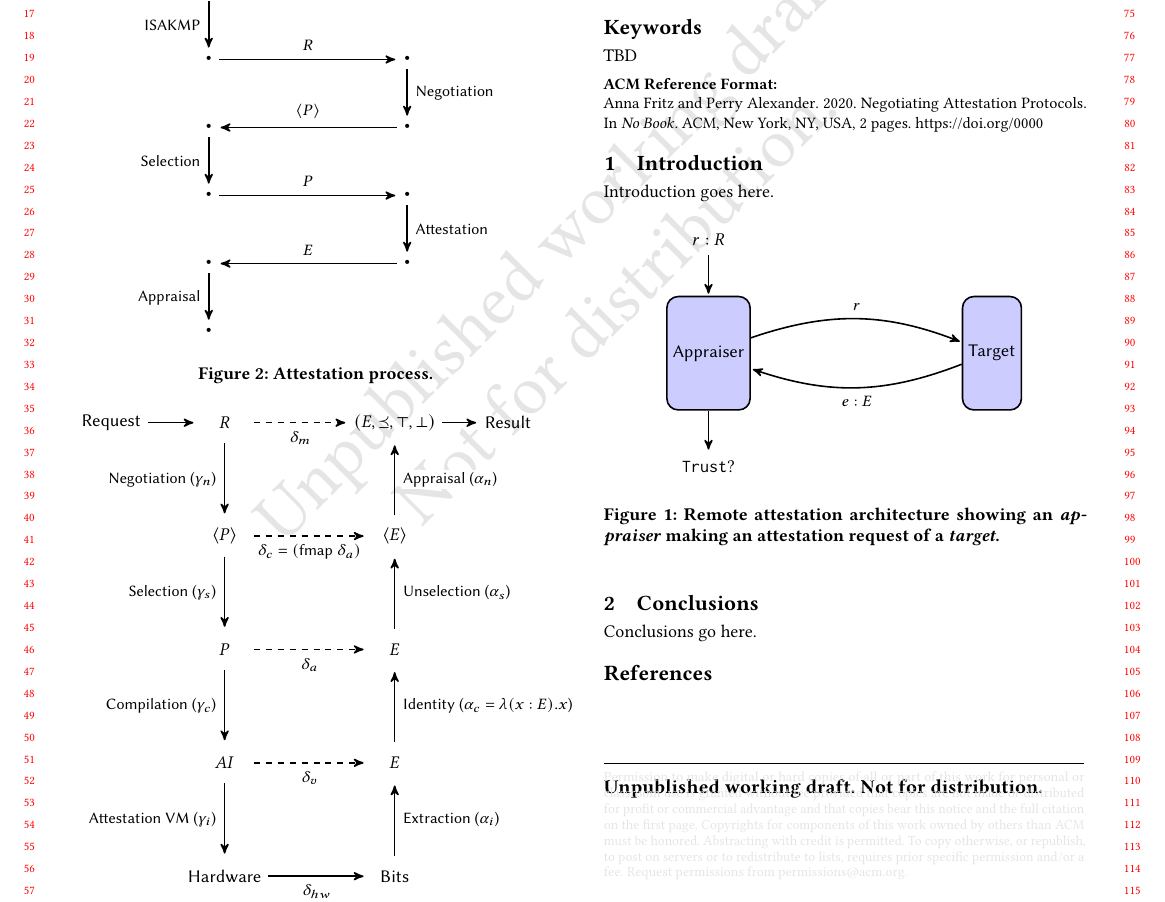
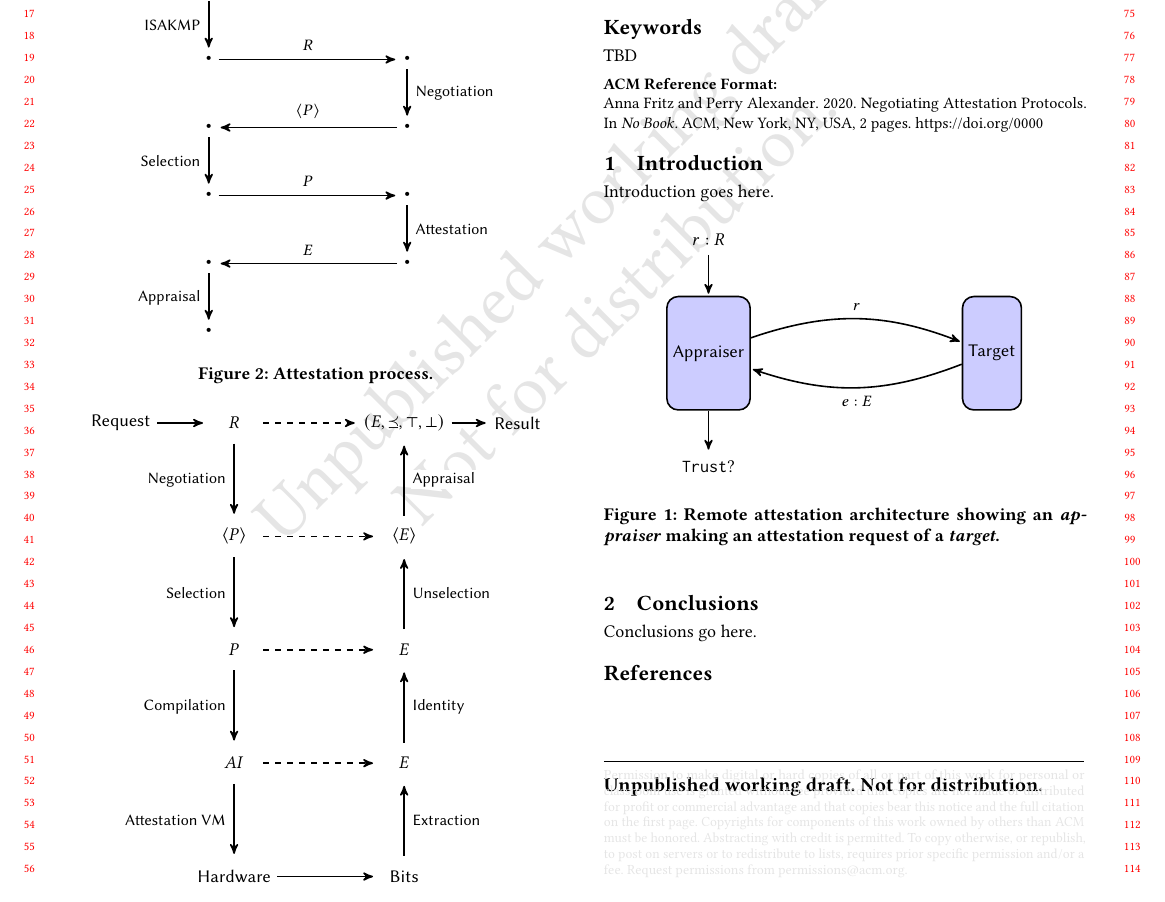
Before and after one commit to ku-sldg/negotiation20, a LaTeX paper (negotiation20.tex, which reads certification-fig.tex): part of page 1 of 2, cut so that both start at the same text. Compiled offline with pdfLaTeX.

Commit message:
Initial certification figure cleanup

```diff
--- a/certification-fig.tex
+++ b/certification-fig.tex
@@ -19,19 +19,19 @@
 
   \path[every node/.style={font=\sffamily\small, fill=white,inner sep=1pt}]
     (IN) edge (Request)
-    (Request) edge node[left=1mm] {Negotiation ($\gamma_{n}$)} (Proposal)
-    (Proposal) edge node[left=1mm] {Selection ($\gamma_{s}$)} (Phrase)
-    (Phrase) edge node[left=1mm] {Compilation ($\gamma_c$)} (AttInt)
-    (AttInt) edge node[left=1mm] {Attestation VM ($\gamma_{i}$)} (Hardware)
-    (Hardware) edge node[below=1mm] {$\delta_{hw}$} (Bits)
-    (AttInt) edge [dashed] node[below=1mm] {$\delta_v$} (VME)
-    (Phrase) edge [dashed] node[below=1mm] {$\delta_a$} (Evidence)
-    (Proposal) edge [dashed] node[below=1mm] {$\delta_c=(\mathsf{fmap}\; \delta_{a})$} (EvidenceVec)
-    (Request) edge [dashed] node[below=1mm] {$\delta_m$} (Result)
-    (Bits) edge node[right=1mm] {Extraction ($\alpha_i$)} (VME)
-    (VME) edge node[right=1mm] {Identity ($\alpha_c=\lambda (x:E) . x$)} (Evidence)
-    (Evidence) edge node[right=1mm] {Unselection ($\alpha_s$)} (EvidenceVec)
-    (EvidenceVec) edge node[right=1mm] {Appraisal ($\alpha_n$)} (Result)
+    (Request) edge node[left=1mm] {Negotiation} (Proposal)
+    (Proposal) edge node[left=1mm] {Selection} (Phrase)
+    (Phrase) edge node[left=1mm] {Compilation} (AttInt)
+    (AttInt) edge node[left=1mm] {Attestation VM} (Hardware)
+    (Hardware) edge node[below=1mm] {} (Bits)
+    (AttInt) edge [dashed] node[below=1mm] {} (VME)
+    (Phrase) edge [dashed] node[below=1mm] {} (Evidence)
+    (Proposal) edge [dashed] node[below=1mm] {} (EvidenceVec)
+    (Request) edge [dashed] node[below=1mm] {} (Result)
+    (Bits) edge node[right=1mm] {Extraction} (VME)
+    (VME) edge node[right=1mm] {Identity} (Evidence)
+    (Evidence) edge node[right=1mm] {Unselection} (EvidenceVec)
+    (EvidenceVec) edge node[right=1mm] {Appraisal} (Result)
     (Result) edge (OUT)
     ;
 \end{tikzpicture}
```
